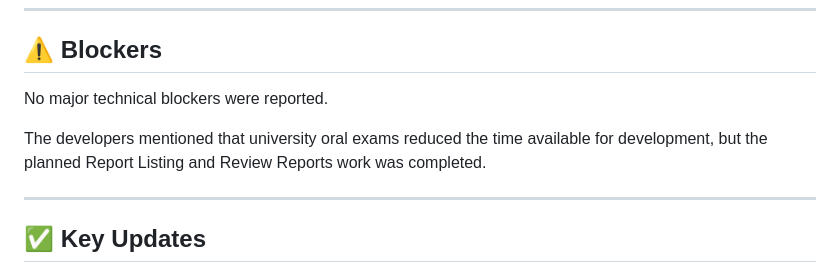
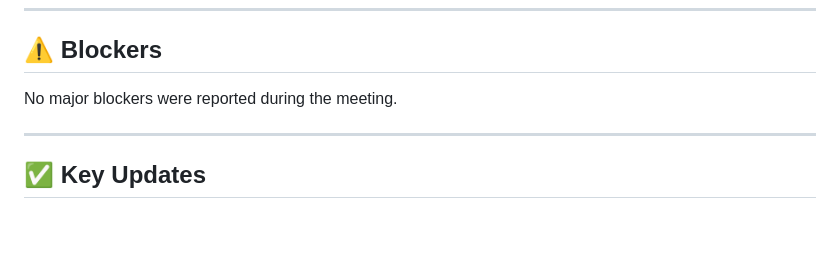
Before and after one commit to N-234/Afghanistan-Pre-owned-Clothing-Marketplace, a Markdown page: docs/meeting-minutes/2026-10-23-daily-scrum.md, the part around the change. GitHub-like rendering; blank space fills up the shorter version.

```diff
--- a/docs/meeting-minutes/2026-10-23-daily-scrum.md
+++ b/docs/meeting-minutes/2026-10-23-daily-scrum.md
@@ -93,9 +93,7 @@ The backend work for Report Listing was completed, and **US-016 Review Reports**
 
 ## ⚠️ Blockers
 
-No major technical blockers were reported.
-
-The developers mentioned that university oral exams reduced the time available for development, but the planned Report Listing and Review Reports work was completed.
+No major blockers were reported during the meeting.
 
 ---
 
```
